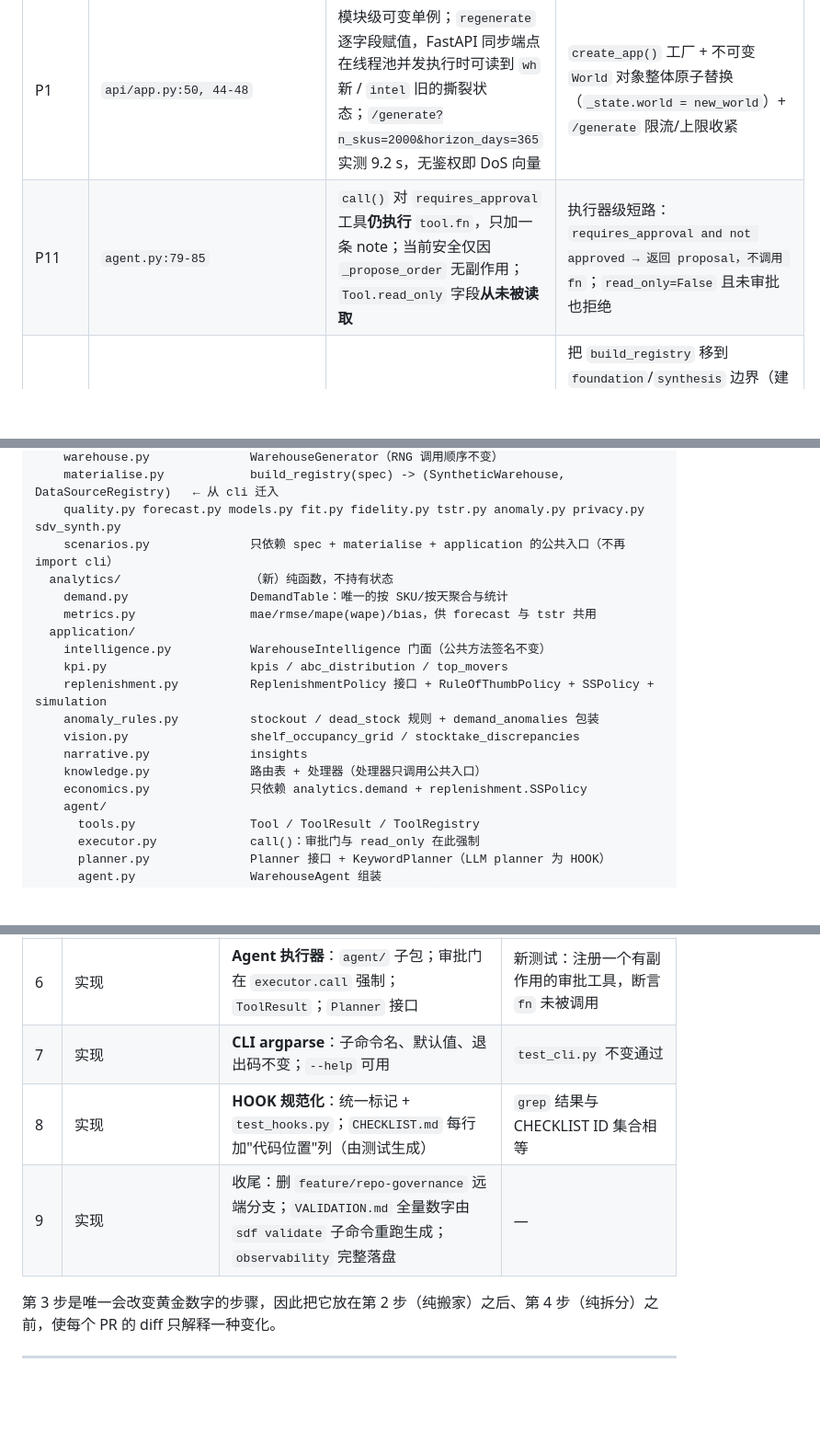
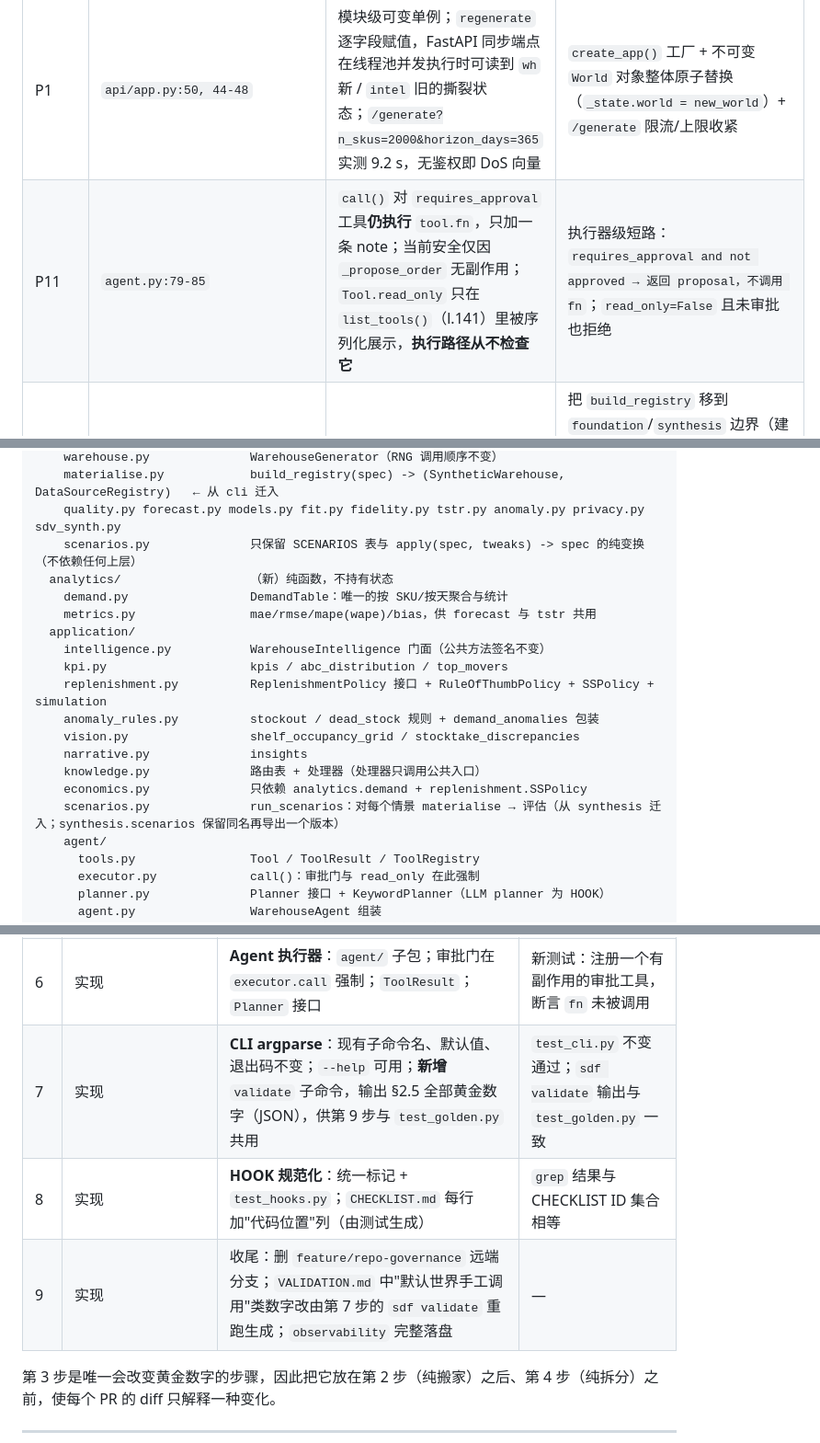
Before and after one commit to WZcit223/synthetic-data-framework, a Markdown page: docs/REFACTOR_PREP.md, 3 parts joined by grey strips. Shown at 92% size. GitHub-like rendering; blank space fills up the shorter version.

```diff
--- a/docs/REFACTOR_PREP.md
+++ b/docs/REFACTOR_PREP.md
@@ -172,7 +184,7 @@ observability       ← application.agent, workflow.pipeline
 | # | 位置 | 现象 | 方向 |
 |---|---|---|---|
 | P1 | `api/app.py:50, 44-48` | 模块级可变单例；`regenerate` 逐字段赋值，FastAPI 同步端点在线程池并发执行时可读到 `wh` 新 / `intel` 旧的撕裂状态；`/generate?n_skus=2000&horizon_days=365` 实测 9.2 s，无鉴权即 DoS 向量 | `create_app()` 工厂 + 不可变 `World` 对象整体原子替换（`_state.world = new_world`）+ `/generate` 限流/上限收紧 |
-| P11 | `agent.py:79-85` | `call()` 对 `requires_approval` 工具**仍执行** `tool.fn`，只加一条 note；当前安全仅因 `_propose_order` 无副作用；`Tool.read_only` 字段**从未被读取** | 执行器级短路：`requires_approval and not approved → 返回 proposal，不调用 fn`；`read_only=False` 且未审批也拒绝 |
+| P11 | `agent.py:79-85` | `call()` 对 `requires_approval` 工具**仍执行** `tool.fn`，只加一条 note；当前安全仅因 `_propose_order` 无副作用；`Tool.read_only` 只在 `list_tools()`（l.141）里被序列化展示，**执行路径从不检查它** | 执行器级短路：`requires_approval and not approved → 返回 proposal，不调用 fn`；`read_only=False` 且未审批也拒绝 |
 | A2/A4 | `scenarios.py:44-46`, `pipeline.py:92`, `api/app.py:28` | 三处反向导入 `sdf.cli.build_registry` | 把 `build_registry` 移到 `foundation`/`synthesis` 边界（建议 `sdf/synthesis/materialise.py` 或 `sdf/foundation/bootstrap.py`），`cli` 只保留薄壳 |
 | A3 | `economics.py:65-72`, `warehouse_demo.py:197-213, 387-396, 124-147`, `forecast.py:22-39` | 五份"按 SKU/按天聚合"实现；`financial_impact` 用 `list(stats.items())[:max_skus]` 取**前 400 个首次出现**的 SKU 而非按重要性 | 单一 `demand.py`：`DemandTable(orders) → per_sku_daily(sku) / totals / stats`，其余模块只消费 |
 | 双补货逻辑 | `warehouse_demo.py:62-94` vs `215-265` | `replenishment_suggestions`（固定 3 天安全库存、lead=7 硬编码）与 `replenishment_ss_policy`（(s,S)）并存；`insights`、`agent`、`knowledge._replenish`、`simulation` 用前者，`scenarios`、`knowledge._safety`、`economics` 用后者。同一问题"多少 SKU 需要补货"在同一世界里给出 7 和 38 两个答案 | 定义 `ReplenishmentPolicy` 接口，两种策略成为两个实现，所有调用方通过同一入口并显式声明策略；仪表盘两张表分别标注策略名 |
@@ -211,7 +223,7 @@ src/sdf/
     warehouse.py              WarehouseGenerator（RNG 调用顺序不变）
     materialise.py            build_registry(spec) -> (SyntheticWarehouse, DataSourceRegistry)   ← 从 cli 迁入
     quality.py forecast.py models.py fit.py fidelity.py tstr.py anomaly.py privacy.py sdv_synth.py
-    scenarios.py              只依赖 spec + materialise + application 的公共入口（不再 import cli）
+    scenarios.py              只保留 SCENARIOS 表与 apply(spec, tweaks) -> spec 的纯变换（不依赖任何上层）
   analytics/                  （新）纯函数，不持有状态
     demand.py                 DemandTable：唯一的按 SKU/按天聚合与统计
     metrics.py                mae/rmse/mape(wape)/bias，供 forecast 与 tstr 共用
@@ -224,6 +236,7 @@ src/sdf/
     narrative.py              insights
     knowledge.py              路由表 + 处理器（处理器只调用公共入口）
     economics.py              只依赖 analytics.demand + replenishment.SSPolicy
+    scenarios.py              run_scenarios：对每个情景 materialise → 评估（从 synthesis 迁入；synthesis.scenarios 保留同名再导出一个版本）
     agent/
       tools.py                Tool / ToolResult / ToolRegistry
       executor.py             call()：审批门与 read_only 在此强制
@@ -267,9 +280,9 @@ tests/
 | 4 | 实现 | **拆上帝对象**：`application/` 按 §4 拆分，`WarehouseIntelligence` 变门面；`ReplenishmentPolicy` 接口；`knowledge`、`agent`、`scenarios` 显式选策略 | 端点契约测试不变；`insights` 与 `/scenarios` 的"需订 SKU 数"口径在文案里标明策略 |
 | 5 | 实现 | **API 状态模型**：`create_app()`、不可变 `World`、原子替换、`/generate` 参数上限收紧并记录耗时 | 并发 `POST /generate` + `GET` 压测无撕裂；单例仍导出为 `app` |
 | 6 | 实现 | **Agent 执行器**：`agent/` 子包；审批门在 `executor.call` 强制；`ToolResult`；`Planner` 接口 | 新测试：注册一个有副作用的审批工具，断言 `fn` 未被调用 |
-| 7 | 实现 | **CLI argparse**：子命令名、默认值、退出码不变；`--help` 可用 | `test_cli.py` 不变通过 |
+| 7 | 实现 | **CLI argparse**：现有子命令名、默认值、退出码不变；`--help` 可用；**新增** `validate` 子命令，输出 §2.5 全部黄金数字（JSON），供第 9 步与 `test_golden.py` 共用 | `test_cli.py` 不变通过；`sdf validate` 输出与 `test_golden.py` 一致 |
 | 8 | 实现 | **HOOK 规范化**：统一标记 + `test_hooks.py`；`CHECKLIST.md` 每行加"代码位置"列（由测试生成） | `grep` 结果与 CHECKLIST ID 集合相等 |
-| 9 | 实现 | 收尾：删 `feature/repo-governance` 远端分支；`VALIDATION.md` 全量数字由 `sdf validate` 子命令重跑生成；`observability` 完整落盘 | — |
+| 9 | 实现 | 收尾：删 `feature/repo-governance` 远端分支；`VALIDATION.md` 中"默认世界手工调用"类数字改由第 7 步的 `sdf validate` 重跑生成；`observability` 完整落盘 | — |
 
 第 3 步是唯一会改变黄金数字的步骤，因此把它放在第 2 步（纯搬家）之后、第 4 步（纯拆分）之前，使每个 PR 的 diff 只解释一种变化。
 
```
Also changed, not shown: other parts of docs/REFACTOR_PREP.md (+20 -8 lines).
